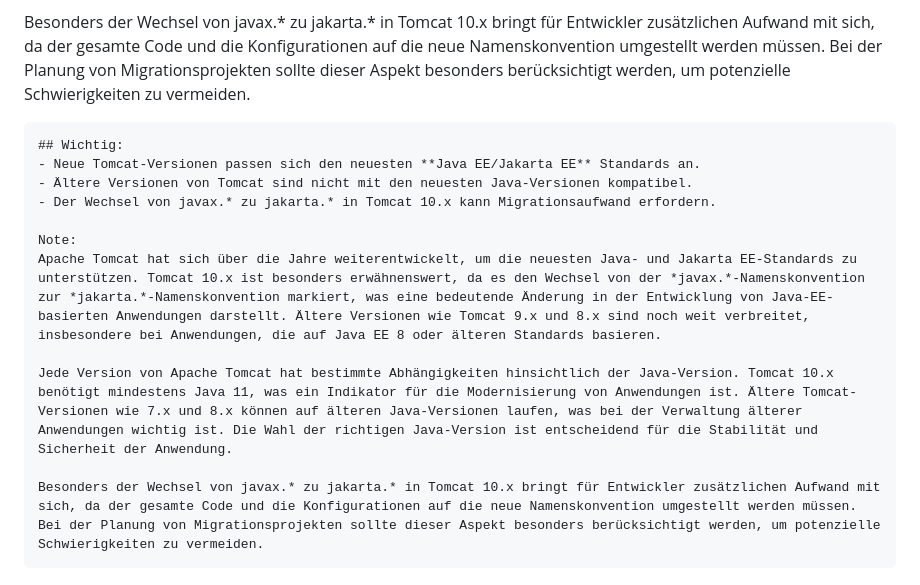
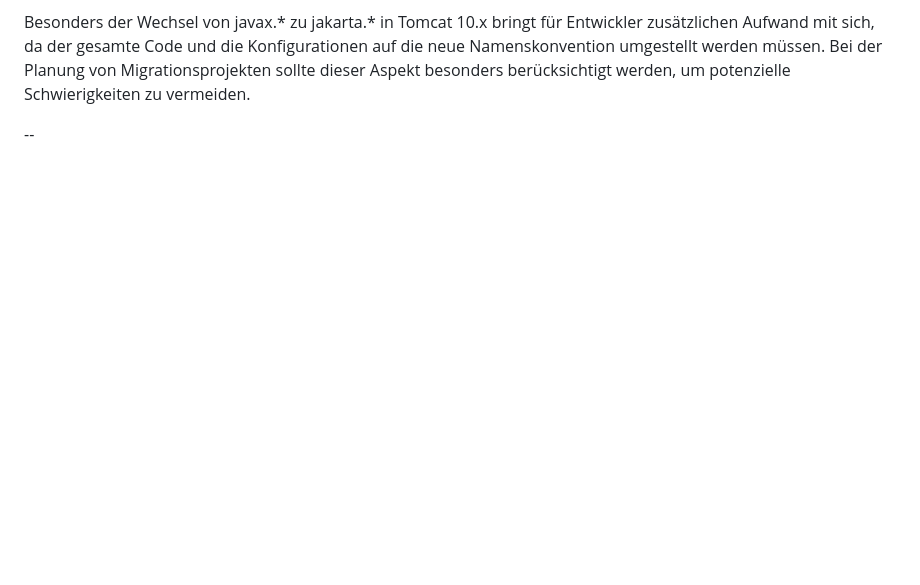
Before and after one commit to chris21a/tomcat-training, a Markdown page: docs/slides/1-intro.md, the part around one of its changes. GitHub-like rendering; blank space fills up the shorter version.

Commit message:
fix content for print pdf

```diff
--- a/docs/slides/1-intro.md
+++ b/docs/slides/1-intro.md
@@ -156,25 +162,4 @@ Jede Version von Apache Tomcat hat bestimmte Abhängigkeiten hinsichtlich der Ja
 Besonders der Wechsel von javax.* zu jakarta.* in Tomcat 10.x bringt für Entwickler zusätzlichen Aufwand mit sich, da der gesamte Code und die Konfigurationen auf die neue Namenskonvention umgestellt werden müssen. Bei der Planung von Migrationsprojekten sollte dieser Aspekt besonders berücksichtigt werden, um potenzielle Schwierigkeiten zu vermeiden.
 
 
-</script>
-</section>
-<section>
-<section data-markdown data-separator="^\n---\n$" data-separator-vertical="^\n--\n$">
-<script type="text/template">
-    ## Versionen und Java
-    - **Tomcat 10.x**: **Java 11** oder höher. Jakarta EE 9, wesentliche Änderung ist der Wechsel von javax.* zu jakarta.*
-    - **Tomcat 9.x**: **Java 8** und **Java 11**. Servlet 4.0 und JavaServer Pages 2.3 (Java EE 8-konform).
-    - **Tomcat 8.x**: **Java 7** und **Java 8**. Servlet 3.1, JavaServer Pages 2.3 (Java EE 7-konform).
-    - **Tomcat 7.x**: **Java 6** oder **Java 7**. Servlet 3.0 und JavaServer Pages 2.2 (Java EE 6-konform).
-
-    ## Wichtig:
-    - Neue Tomcat-Versionen passen sich den neuesten **Java EE/Jakarta EE** Standards an.
-    - Ältere Versionen von Tomcat sind nicht mit den neuesten Java-Versionen kompatibel.
-    - Der Wechsel von javax.* zu jakarta.* in Tomcat 10.x kann Migrationsaufwand erfordern.
-
-    Note:
-    Apache Tomcat hat sich über die Jahre weiterentwickelt, um die neuesten Java- und Jakarta EE-Standards zu unterstützen. Tomcat 10.x ist besonders erwähnenswert, da es den Wechsel von der *javax.*-Namenskonvention zur *jakarta.*-Namenskonvention markiert, was eine bedeutende Änderung in der Entwicklung von Java-EE-basierten Anwendungen darstellt. Ältere Versionen wie Tomcat 9.x und 8.x sind noch weit verbreitet, insbesondere bei Anwendungen, die auf Java EE 8 oder älteren Standards basieren.
-
-    Jede Version von Apache Tomcat hat bestimmte Abhängigkeiten hinsichtlich der Java-Version. Tomcat 10.x benötigt mindestens Java 11, was ein Indikator für die Modernisierung von Anwendungen ist. Ältere Tomcat-Versionen wie 7.x und 8.x können auf älteren Java-Versionen laufen, was bei der Verwaltung älterer Anwendungen wichtig ist. Die Wahl der richtigen Java-Version ist entscheidend für die Stabilität und Sicherheit der Anwendung.
-
-    Besonders der Wechsel von javax.* zu jakarta.* in Tomcat 10.x bringt für Entwickler zusätzlichen Aufwand mit sich, da der gesamte Code und die Konfigurationen auf die neue Namenskonvention umgestellt werden müssen. Bei der Planung von Migrationsprojekten sollte dieser Aspekt besonders berücksichtigt werden, um potenzielle Schwierigkeiten zu vermeiden.
+--
```
Also changed, not shown: other parts of docs/slides/1-intro.md (+7 -1 lines).
